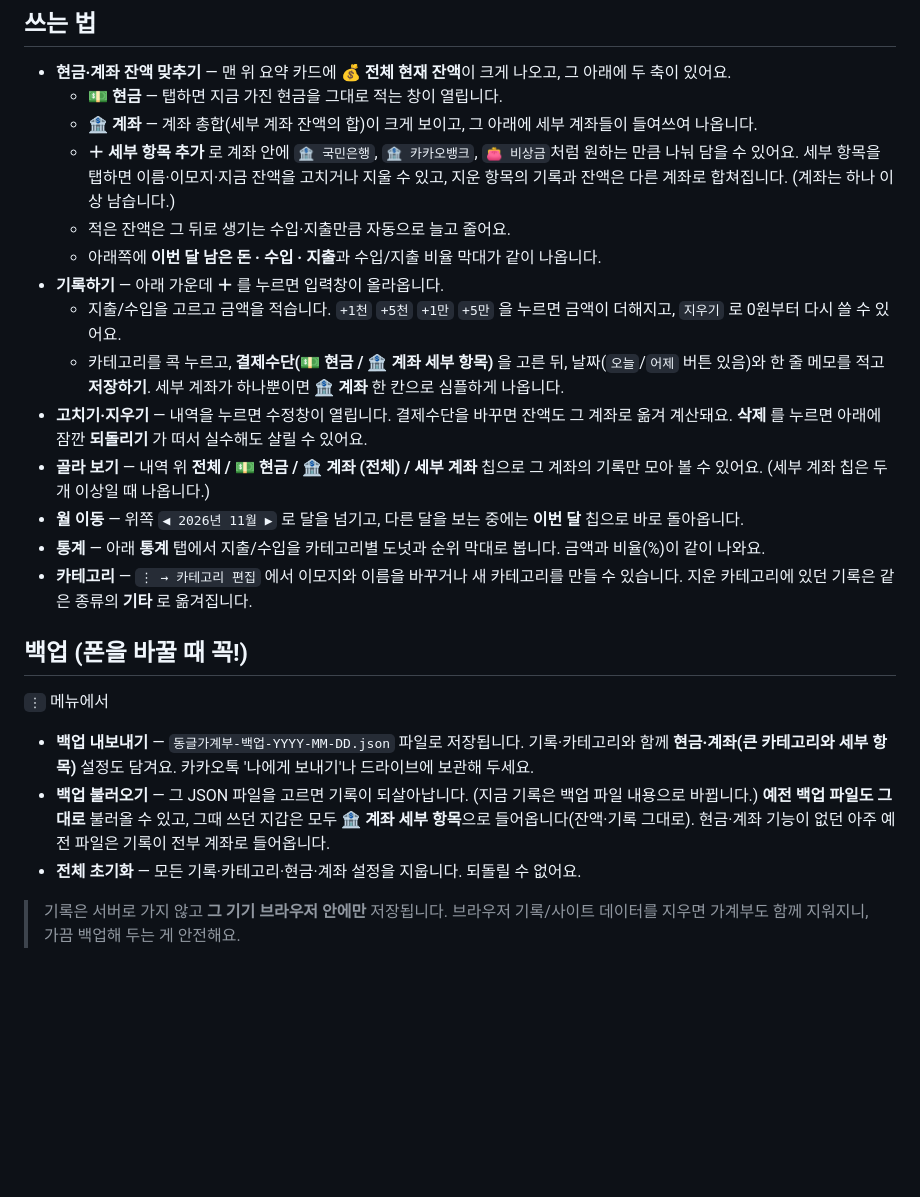
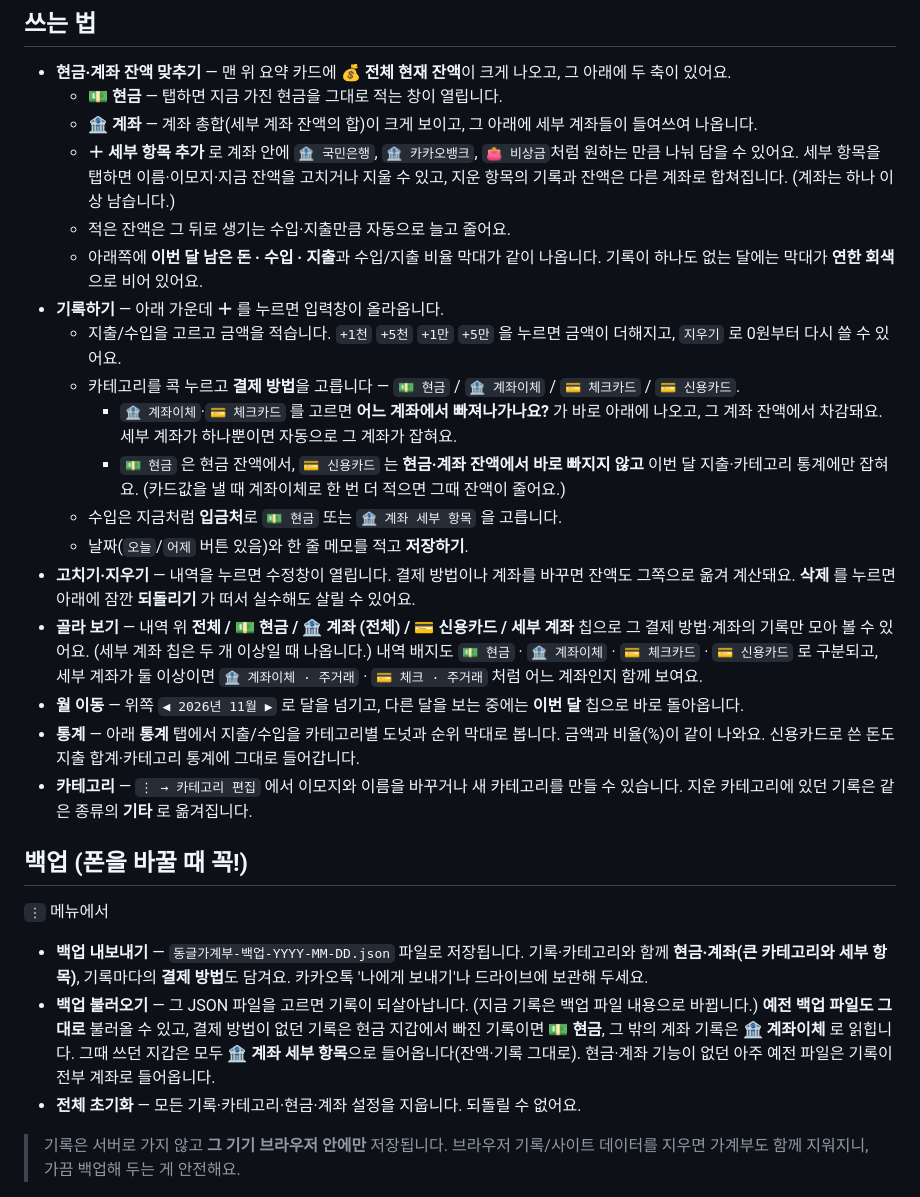
Before and after one commit to ming3113/ming_budget, a Markdown page: README.md, the part around one of its changes. Rendered like a GitHub page; blank space fills up the shorter version.

```diff
--- a/README.md
+++ b/README.md
@@ -21,22 +21,26 @@
   - **🏦 계좌** — 계좌 총합(세부 계좌 잔액의 합)이 크게 보이고, 그 아래에 세부 계좌들이 들여쓰여 나옵니다.
   - **＋ 세부 항목 추가** 로 계좌 안에 `🏦 국민은행`, `🏦 카카오뱅크`, `👛 비상금`처럼 원하는 만큼 나눠 담을 수 있어요. 세부 항목을 탭하면 이름·이모지·지금 잔액을 고치거나 지울 수 있고, 지운 항목의 기록과 잔액은 다른 계좌로 합쳐집니다. (계좌는 하나 이상 남습니다.)
   - 적은 잔액은 그 뒤로 생기는 수입·지출만큼 자동으로 늘고 줄어요.
-  - 아래쪽에 **이번 달 남은 돈 · 수입 · 지출**과 수입/지출 비율 막대가 같이 나옵니다.
+  - 아래쪽에 **이번 달 남은 돈 · 수입 · 지출**과 수입/지출 비율 막대가 같이 나옵니다. 기록이 하나도 없는 달에는 막대가 **연한 회색**으로 비어 있어요.
 - **기록하기** — 아래 가운데 **＋** 를 누르면 입력창이 올라옵니다.
   - 지출/수입을 고르고 금액을 적습니다. `+1천` `+5천` `+1만` `+5만` 을 누르면 금액이 더해지고, `지우기` 로 0원부터 다시 쓸 수 있어요.
-  - 카테고리를 콕 누르고, **결제수단(💵 현금 / 🏦 계좌 세부 항목)** 을 고른 뒤, 날짜(`오늘`/`어제` 버튼 있음)와 한 줄 메모를 적고 **저장하기**. 세부 계좌가 하나뿐이면 **🏦 계좌** 한 칸으로 심플하게 나옵니다.
-- **고치기·지우기** — 내역을 누르면 수정창이 열립니다. 결제수단을 바꾸면 잔액도 그 계좌로 옮겨 계산돼요. **삭제** 를 누르면 아래에 잠깐 **되돌리기** 가 떠서 실수해도 살릴 수 있어요.
-- **골라 보기** — 내역 위 **전체 / 💵 현금 / 🏦 계좌 (전체) / 세부 계좌** 칩으로 그 계좌의 기록만 모아 볼 수 있어요. (세부 계좌 칩은 두 개 이상일 때 나옵니다.)
+  - 카테고리를 콕 누르고 **결제 방법**을 고릅니다 — `💵 현금` / `🏦 계좌이체` / `💳 체크카드` / `💳 신용카드`.
+    - `🏦 계좌이체`·`💳 체크카드` 를 고르면 **어느 계좌에서 빠져나가나요?** 가 바로 아래에 나오고, 그 계좌 잔액에서 차감돼요. 세부 계좌가 하나뿐이면 자동으로 그 계좌가 잡혀요.
+    - `💵 현금` 은 현금 잔액에서, `💳 신용카드` 는 **현금·계좌 잔액에서 바로 빠지지 않고** 이번 달 지출·카테고리 통계에만 잡혀요. (카드값을 낼 때 계좌이체로 한 번 더 적으면 그때 잔액이 줄어요.)
+  - 수입은 지금처럼 **입금처**로 `💵 현금` 또는 `🏦 계좌 세부 항목` 을 고릅니다.
+  - 날짜(`오늘`/`어제` 버튼 있음)와 한 줄 메모를 적고 **저장하기**.
+- **고치기·지우기** — 내역을 누르면 수정창이 열립니다. 결제 방법이나 계좌를 바꾸면 잔액도 그쪽으로 옮겨 계산돼요. **삭제** 를 누르면 아래에 잠깐 **되돌리기** 가 떠서 실수해도 살릴 수 있어요.
+- **골라 보기** — 내역 위 **전체 / 💵 현금 / 🏦 계좌 (전체) / 💳 신용카드 / 세부 계좌** 칩으로 그 결제 방법·계좌의 기록만 모아 볼 수 있어요. (세부 계좌 칩은 두 개 이상일 때 나옵니다.) 내역 배지도 `💵 현금` · `🏦 계좌이체` · `💳 체크카드` · `💳 신용카드` 로 구분되고, 세부 계좌가 둘 이상이면 `🏦 계좌이체 · 주거래` · `💳 체크 · 주거래` 처럼 어느 계좌인지 함께 보여요.
 - **월 이동** — 위쪽 `◀ 2026년 11월 ▶` 로 달을 넘기고, 다른 달을 보는 중에는 **이번 달** 칩으로 바로 돌아옵니다.
-- **통계** — 아래 **통계** 탭에서 지출/수입을 카테고리별 도넛과 순위 막대로 봅니다. 금액과 비율(%)이 같이 나와요.
+- **통계** — 아래 **통계** 탭에서 지출/수입을 카테고리별 도넛과 순위 막대로 봅니다. 금액과 비율(%)이 같이 나와요. 신용카드로 쓴 돈도 지출 합계·카테고리 통계에 그대로 들어갑니다.
 - **카테고리** — `⋮ → 카테고리 편집` 에서 이모지와 이름을 바꾸거나 새 카테고리를 만들 수 있습니다. 지운 카테고리에 있던 기록은 같은 종류의 **기타** 로 옮겨집니다.
 
 ## 백업 (폰을 바꿀 때 꼭!)
 
 `⋮` 메뉴에서
 
-- **백업 내보내기** — `동글가계부-백업-YYYY-MM-DD.json` 파일로 저장됩니다. 기록·카테고리와 함께 **현금·계좌(큰 카테고리와 세부 항목)** 설정도 담겨요. 카카오톡 '나에게 보내기'나 드라이브에 보관해 두세요.
-- **백업 불러오기** — 그 JSON 파일을 고르면 기록이 되살아납니다. (지금 기록은 백업 파일 내용으로 바뀝니다.) **예전 백업 파일도 그대로** 불러올 수 있고, 그때 쓰던 지갑은 모두 **🏦 계좌 세부 항목**으로 들어옵니다(잔액·기록 그대로). 현금·계좌 기능이 없던 아주 예전 파일은 기록이 전부 계좌로 들어옵니다.
+- **백업 내보내기** — `동글가계부-백업-YYYY-MM-DD.json` 파일로 저장됩니다. 기록·카테고리와 함께 **현금·계좌(큰 카테고리와 세부 항목)**, 기록마다의 **결제 방법**도 담겨요. 카카오톡 '나에게 보내기'나 드라이브에 보관해 두세요.
+- **백업 불러오기** — 그 JSON 파일을 고르면 기록이 되살아납니다. (지금 기록은 백업 파일 내용으로 바뀝니다.) **예전 백업 파일도 그대로** 불러올 수 있고, 결제 방법이 없던 기록은 현금 지갑에서 빠진 기록이면 **💵 현금**, 그 밖의 계좌 기록은 **🏦 계좌이체** 로 읽힙니다. 그때 쓰던 지갑은 모두 **🏦 계좌 세부 항목**으로 들어옵니다(잔액·기록 그대로). 현금·계좌 기능이 없던 아주 예전 파일은 기록이 전부 계좌로 들어옵니다.
 - **전체 초기화** — 모든 기록·카테고리·현금·계좌 설정을 지웁니다. 되돌릴 수 없어요.
 
 > 기록은 서버로 가지 않고 **그 기기 브라우저 안에만** 저장됩니다. 브라우저 기록/사이트 데이터를 지우면 가계부도 함께 지워지니, 가끔 백업해 두는 게 안전해요.
```
Also changed, not shown: other parts of README.md (+4 -4 lines), preview-add.png, preview-list.png, preview-stats.png, preview-wallet.png, 1 other file.
